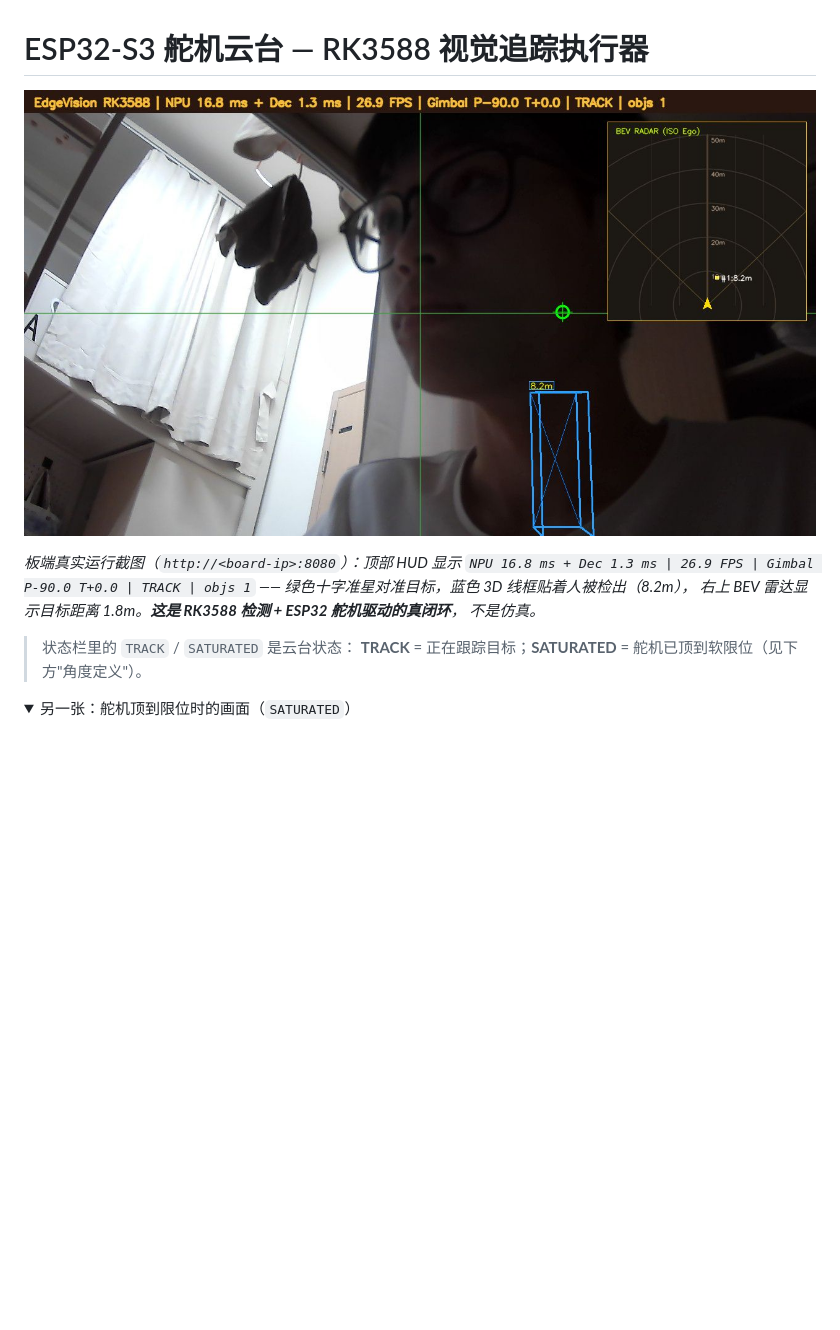
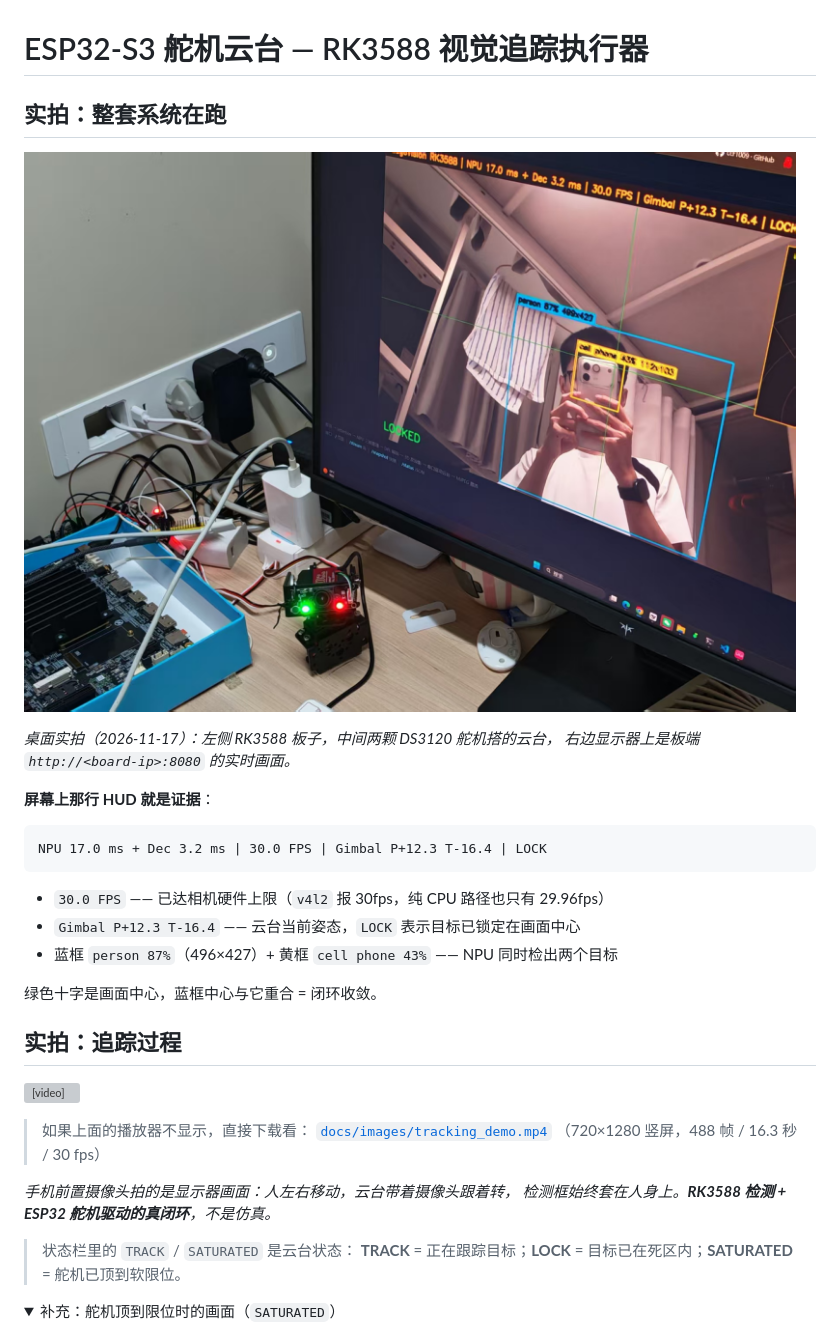
Before and after one commit to ccr1009/esp32-gimbal-rk3588, a Markdown page: README.md, the part around the change. Rendered like a GitHub page; pictures changed too: docs/images/gimbal_setup.jpg (added); folded sections open; blank space fills up the shorter version; grey boxes are pictures that could not be loaded.

Commit message:
docs(readme): 换成实拍素材 —— 云台实物图 + 追踪演示视频
原来的 docs/images/tracking_closed_loop.jpg 是板端截图，看不出硬件。
换成实拍后能一眼看到整套系统：

1. docs/images/gimbal_setup.jpg（500 KB，1764x1279）
   桌面实拍：RK3588 板子 + 两颗 DS3120 舵机云台 + 显示器实时画面
   屏幕 HUD 是关键证据：
     NPU 17.0 ms + Dec 3.2 ms | 30.0 FPS | Gimbal P+12.3 T-16.4 | LOCK
     蓝框 person 87%（496x427）+ 黄框 cell phone 43%
   30.0 FPS 已达相机硬件上限（v4l2 报 30fps，纯 CPU 路径也只有 29.96fps）

2. docs/images/tracking_demo.mp4（2.3 MB，720x1280 竖屏，488 帧 / 16.3 秒 / 30fps）
   手机拍显示器：人左右移动，云台带着摄像头跟着转，检测框始终套在人身上

README 首屏改成这两项，原来的 tracking_closed_loop.jpg 引用删掉
（图还在 docs/images/ 里，只是不再当首图）。

★ .gitignore 加例外：
   根 .gitignore 有 `*.mp4` 规则（本意是挡大体积视频），但
   docs/images/ 里的是正式演示素材，必须提交。加了一条
     !esp32_gimbal/docs/images/tracking_demo.mp4
   沿用 esp32_gimbal/.gitignore 已有的做法（那里也写明"不要用全局 *.jpg，
   docs/images/ 里是正式证据图"）。

````diff
--- a/README.md
+++ b/README.md
@@ -1,18 +1,38 @@
 # ESP32-S3 舵机云台 — RK3588 视觉追踪执行器
 
-![云台视觉追踪闭环实时画面](docs/images/tracking_closed_loop.jpg)
+## 实拍：整套系统在跑
 
-*板端真实运行截图（`http://<board-ip>:8080`）：顶部 HUD 显示
-`NPU 16.8 ms + Dec 1.3 ms | 26.9 FPS | Gimbal P-90.0 T+0.0 | TRACK | objs 1`
-—— 绿色十字准星对准目标，蓝色 3D 线框贴着人被检出（8.2m），
-右上 BEV 雷达显示目标距离 1.8m。**这是 RK3588 检测 + ESP32 舵机驱动的真闭环**，
-不是仿真。*
+![云台实物与追踪画面](docs/images/gimbal_setup.jpg)
+
+*桌面实拍（2026-11-17）：左侧 RK3588 板子，中间两颗 DS3120 舵机搭的云台，
+右边显示器上是板端 `http://<board-ip>:8080` 的实时画面。*
+
+**屏幕上那行 HUD 就是证据**：
+```
+NPU 17.0 ms + Dec 3.2 ms | 30.0 FPS | Gimbal P+12.3 T-16.4 | LOCK
+```
+- `30.0 FPS` —— 已达相机硬件上限（`v4l2` 报 30fps，纯 CPU 路径也只有 29.96fps）
+- `Gimbal P+12.3 T-16.4` —— 云台当前姿态，`LOCK` 表示目标已锁定在画面中心
+- 蓝框 `person 87%`（496×427）+ 黄框 `cell phone 43%` —— NPU 同时检出两个目标
+
+绿色十字是画面中心，蓝框中心与它重合 = 闭环收敛。
+
+## 实拍：追踪过程
+
+<video src="docs/images/tracking_demo.mp4" controls muted width="360"></video>
+
+> 如果上面的播放器不显示，直接下载看：
+> [`docs/images/tracking_demo.mp4`](docs/images/tracking_demo.mp4)
+> （720×1280 竖屏，488 帧 / 16.3 秒 / 30 fps）
+
+*手机前置摄像头拍的是显示器画面：人左右移动，云台带着摄像头跟着转，
+检测框始终套在人身上。**RK3588 检测 + ESP32 舵机驱动的真闭环**，不是仿真。*
 
 > 状态栏里的 `TRACK` / `SATURATED` 是云台状态：
-> **TRACK** = 正在跟踪目标；**SATURATED** = 舵机已顶到软限位（见下方"角度定义"）。
+> **TRACK** = 正在跟踪目标；**LOCK** = 目标已在死区内；**SATURATED** = 舵机已顶到软限位。
 
 <details>
-<summary>另一张：舵机顶到限位时的画面（<code>SATURATED</code>）</summary>
+<summary>补充：舵机顶到限位时的画面（<code>SATURATED</code>）</summary>
 
 ![舵机饱和](docs/images/servo_saturated.jpg)
 
````
Also changed, not shown: 1 other file.
